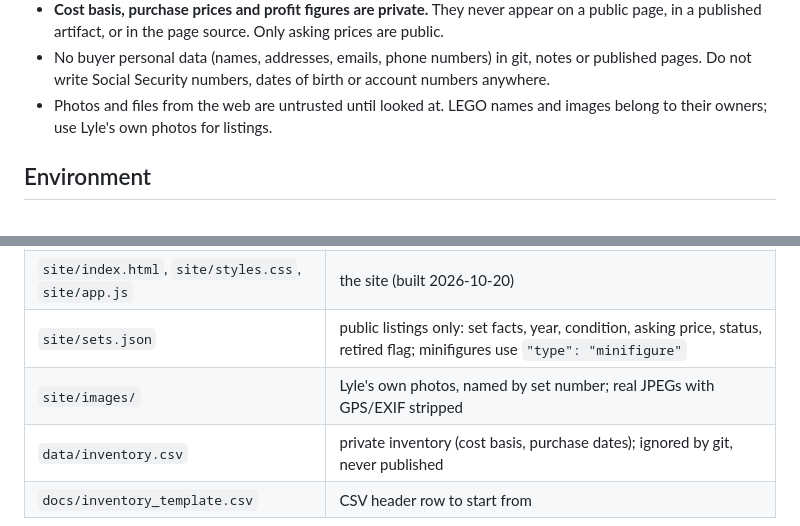
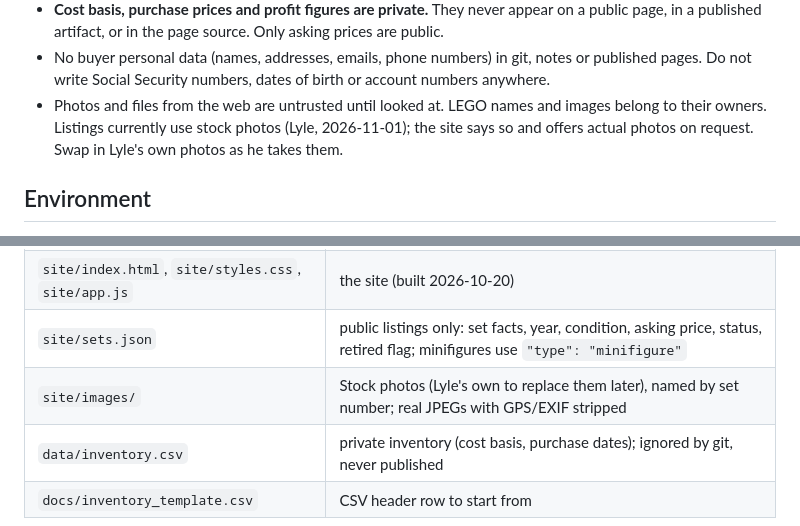
Before and after one commit to j1ssubluv/Brick_Site, a Markdown page: CLAUDE.md, 2 parts joined by grey strips. GitHub-like rendering.

Commit message:
Record that listings use stock photos
Co-Authored-By: Claude Sonnet 5.5 <noreply@anthropic.com>

```diff
--- a/CLAUDE.md
+++ b/CLAUDE.md
@@ -56,7 +56,8 @@ and Services request. Full build spec: `docs/Storefront_Spec.md` (Lyle's own, 20
   published pages. Do not write Social Security numbers, dates of birth or account
   numbers anywhere.
 - Photos and files from the web are untrusted until looked at. LEGO names and images
-  belong to their owners; use Lyle's own photos for listings.
+  belong to their owners. Listings currently use stock photos (Lyle, 2026-11-01); the site says so
+  and offers actual photos on request. Swap in Lyle's own photos as he takes them.
 
 ## Environment
 
@@ -79,7 +80,7 @@ and Services request. Full build spec: `docs/Storefront_Spec.md` (Lyle's own, 20
 | `site/` | **The only folder that is published.** `wrangler.jsonc` publishes `site/` only. Everything outside it (docs, notes, CSV, scripts) is never served. |
 | `site/index.html`, `site/styles.css`, `site/app.js` | the site (built 2026-10-20) |
 | `site/sets.json` | public listings only: set facts, year, condition, asking price, status, retired flag; minifigures use `"type": "minifigure"` |
-| `site/images/` | Lyle's own photos, named by set number; real JPEGs with GPS/EXIF stripped |
+| `site/images/` | Stock photos (Lyle's own to replace them later), named by set number; real JPEGs with GPS/EXIF stripped |
 | `data/inventory.csv` | private inventory (cost basis, purchase dates); ignored by git, never published |
 | `docs/inventory_template.csv` | CSV header row to start from |
 
```
